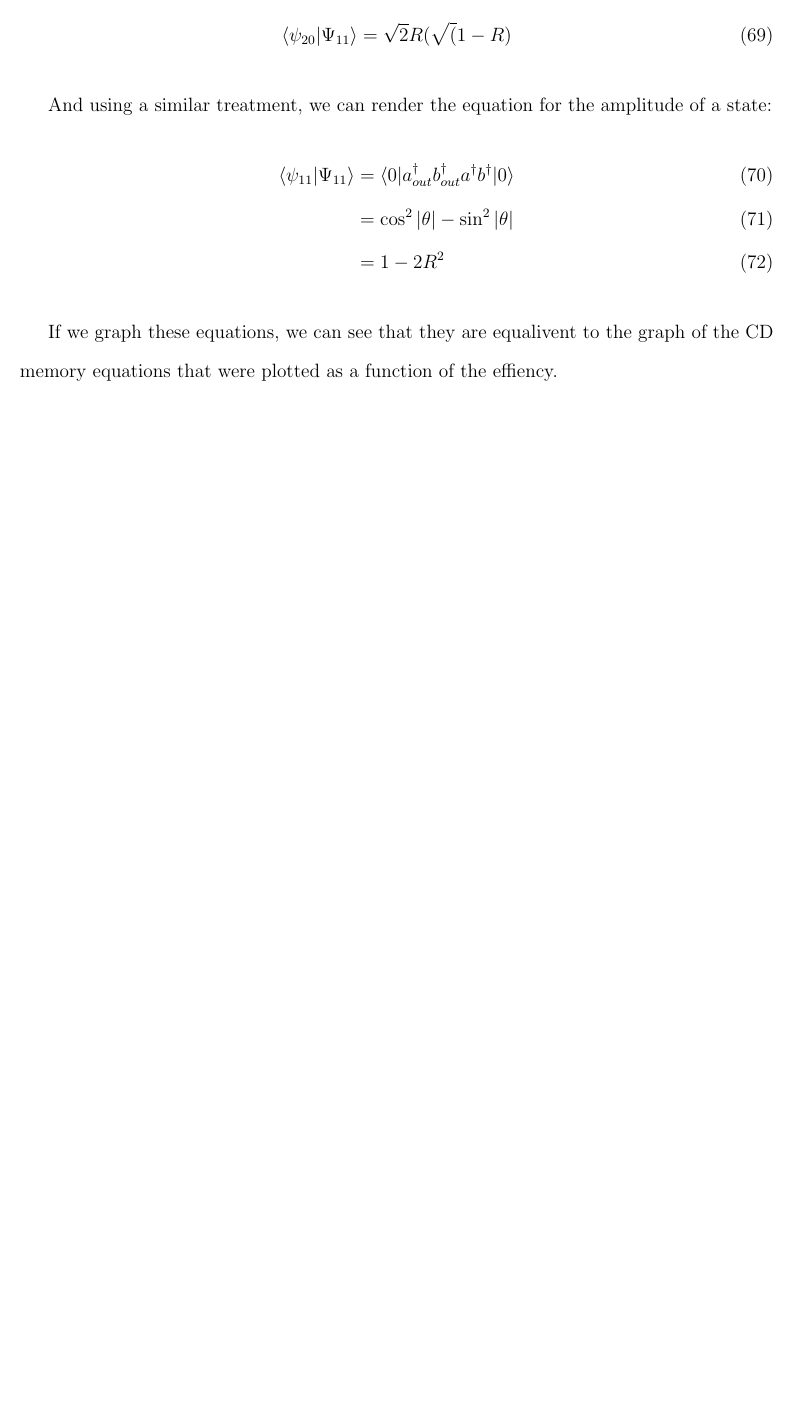
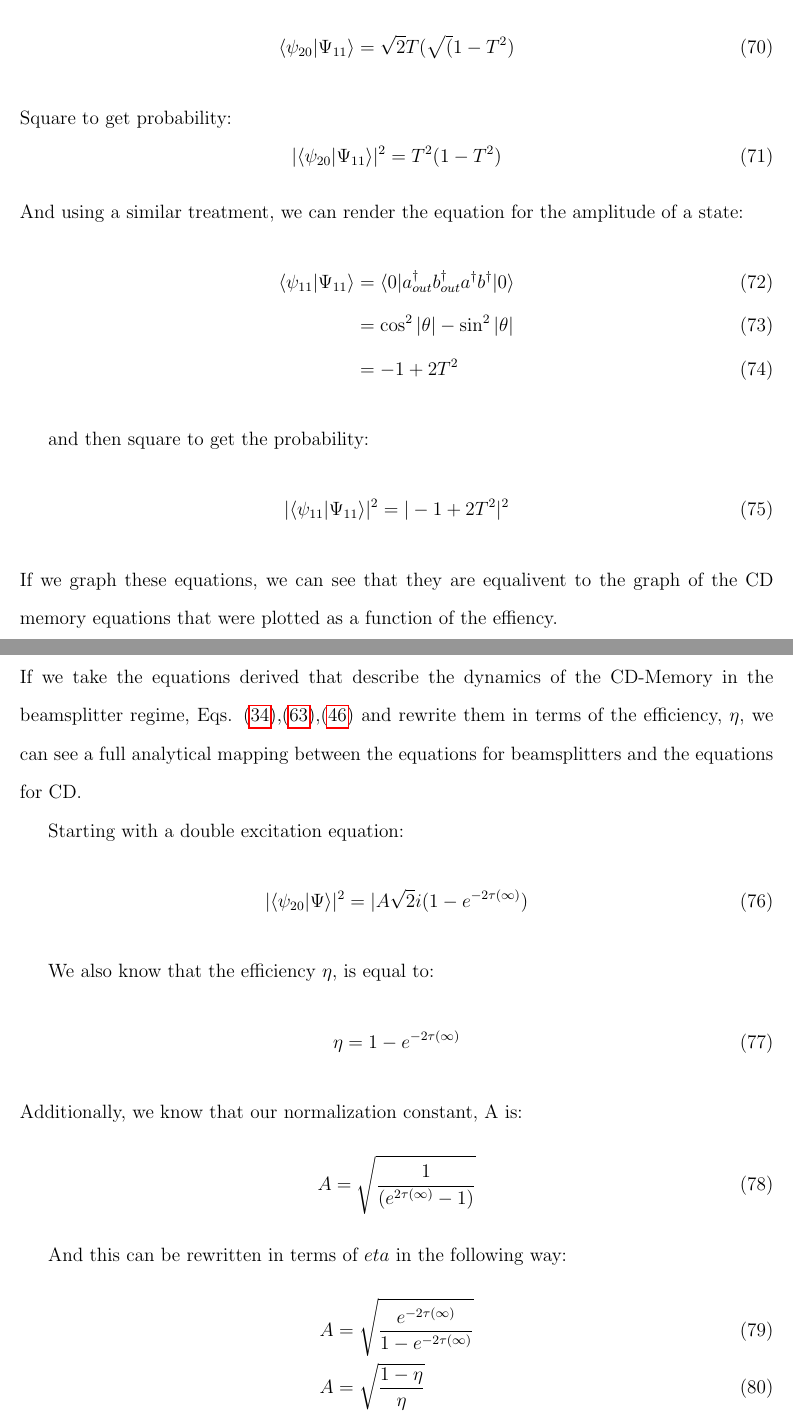
Before and after one commit to aasgreen/photon-bunching, a LaTeX document (bsplit.tex): part of page 14 of 14 before the commit and two parts of pages 14 and 15 of 17 after it, the two joined at a grey line, cut so that both start at the same text, the shorter picture padded with empty space. Compiled offline with pdfLaTeX.

Commit message:
Has some dirty changes, need to update to good copy before merge to master

```diff
--- a/bsplit.tex
+++ b/bsplit.tex
@@ -1,7 +1,7 @@
 \documentclass[12pt]{article}
 \usepackage{amssymb, amsmath, hyperref}
 \DeclareMathAlphabet{\mathscr}{OT1}{pzc}{m}{it}
-\usepackage{epsfig, graphicx}
+\usepackage{epsfig,float, setspace, graphicx, setspace, wrapfig, subfig}
 \usepackage{verbatim}
 \usepackage{fullpage,setspace}
 \title{Photon-Bunching in Quantum Memory}
@@ -304,13 +305,47 @@ $R = \sin|\theta|$, we can recast this equation into:
 
 \begin{align}
-\langle \psi_{20}|\Psi_{11} \rangle = \sqrt{2}  R(\sqrt(1-R)
+\langle \psi_{20}|\Psi_{11} \rangle = \sqrt{2}  T(\sqrt(1-T^2)
 \end{align}
-
+Square to get probability:
+\begin{equation}
+|\langle \psi_{20} | \Psi_{11} \rangle |^2 = T^2 (1-T^2)
+\end{equation}
 And using a similar treatment, we can render the equation for the amplitude of a state:
 \begin{align}
 \langle \psi_{11} | \Psi_{11} \rangle &= \langle 0 | a^\dagger_{out}b^\dagger_{out} a^\dagger b^\dagger |0\rangle\\
 &= \cos^2|\theta| - \sin^2|\theta|\\
-&= 1-2R^2
+&= -1+2T^2
 \end{align}
 
+and then square to get the probability:
+\begin{equation}
+|\langle \psi_{11} | \Psi_{11} \rangle |^2 = |-1+2T^2|^2
+\end{equation}
 If we graph these equations, we can see that they are equalivent to the graph of the CD memory equations that were plotted as a function of the effiency.
+
+\subsection{Mapping of CD to Beamsplitter}
+
+If we take the equations derived that describe the dynamics of the CD-Memory in
+the beamsplitter regime, Eqs. \eqref{p11},\eqref{p02},\eqref{p20}
+and rewrite them in terms of the efficiency, $\eta$, we can see a full analytical
+mapping between the equations for beamsplitters and the equations for CD.
+
+Starting with a double excitation equation:
+\begin{equation}
+|\langle \psi_{20}| \Psi \rangle|^2=|A \sqrt{2} i(1- e^{-2\tau(\infty)})
+\end{equation}
+
+We also know that the efficiency $\eta$, is equal to:
+\begin{equation}
+\eta = 1-e^{-2\tau(\infty)}
+\end{equation}
+Additionally, we know that our normalization constant, A is:
+\begin{equation}
+A = \sqrt{\frac{1}{\left(  e^{2\tau(\infty)} -1\right)}}
+\end{equation}
+
+And this can be rewritten in terms of $eta$ in the following way:
+\begin{align}
+A &= \sqrt{\frac{e^{-2\tau(\infty)}}{1-e^{-2\tau(\infty)}}}\\
+A &=\sqrt{ \frac{1-\eta}{\eta}}
+\end{align}
```
Also changed, not shown: probgraph.eps (added), bsplit.tex (48 more changed lines), 1 other file.
